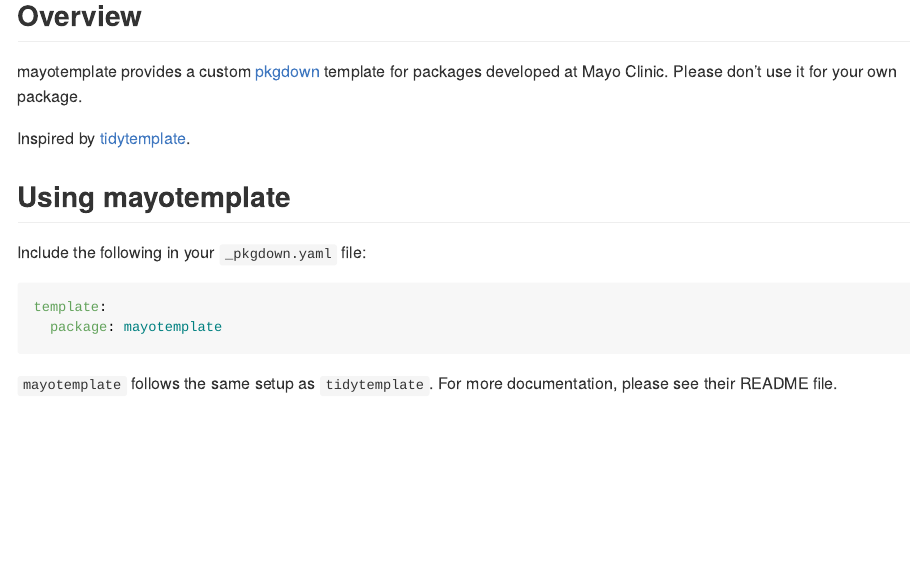
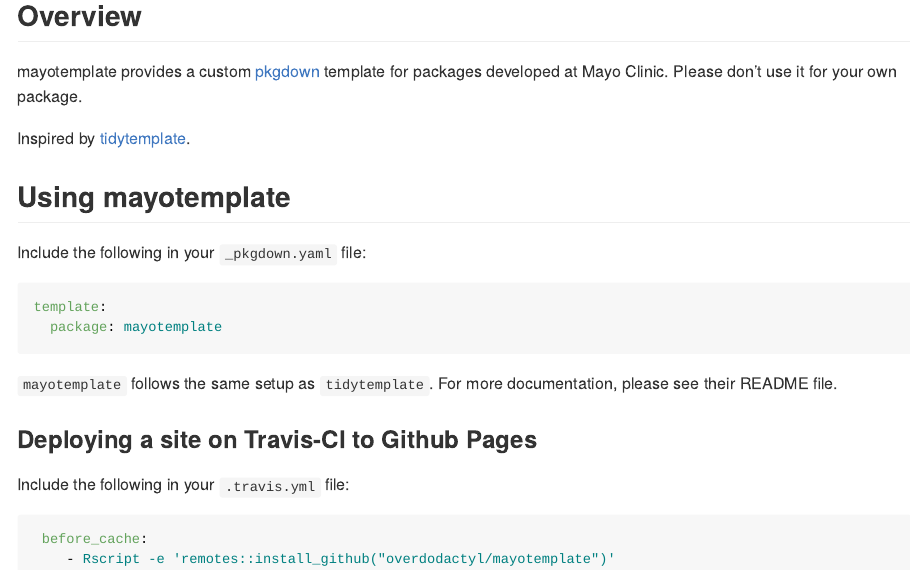
Before and after one commit to mayoverse/mayotemplate, an R Markdown document (README.Rmd): the page in a window 1100 px wide, from its top. The pictures show the output file README.md that the author committed with the source, drawn offline in the style of GitHub.

Commit message:
add travis

````diff
--- /dev/null
+++ b/.travis.yml
@@ -0,0 +1,8 @@
+# R for travis: see documentation at https://docs.travis-ci.com/user/languages/r
+language: R
+sudo: false
+cache: packages
+
+jobs:
+  include:
+  - r: release
--- a/README.Rmd
+++ b/README.Rmd
@@ -29,3 +29,13 @@
 ```
 
 `mayotemplate` follows the same setup as `tidytemplate`.  For more documentation, please see their README file.
+
+
+### Deploying a site on Travis-CI to Github Pages
+
+Include the following in your `.travis.yml` file:
+
+```yaml
+ before_cache:
+    - Rscript -e 'remotes::install_github("overdodactyl/mayotemplate")'
+```
````
Also changed, not shown: README.md.
